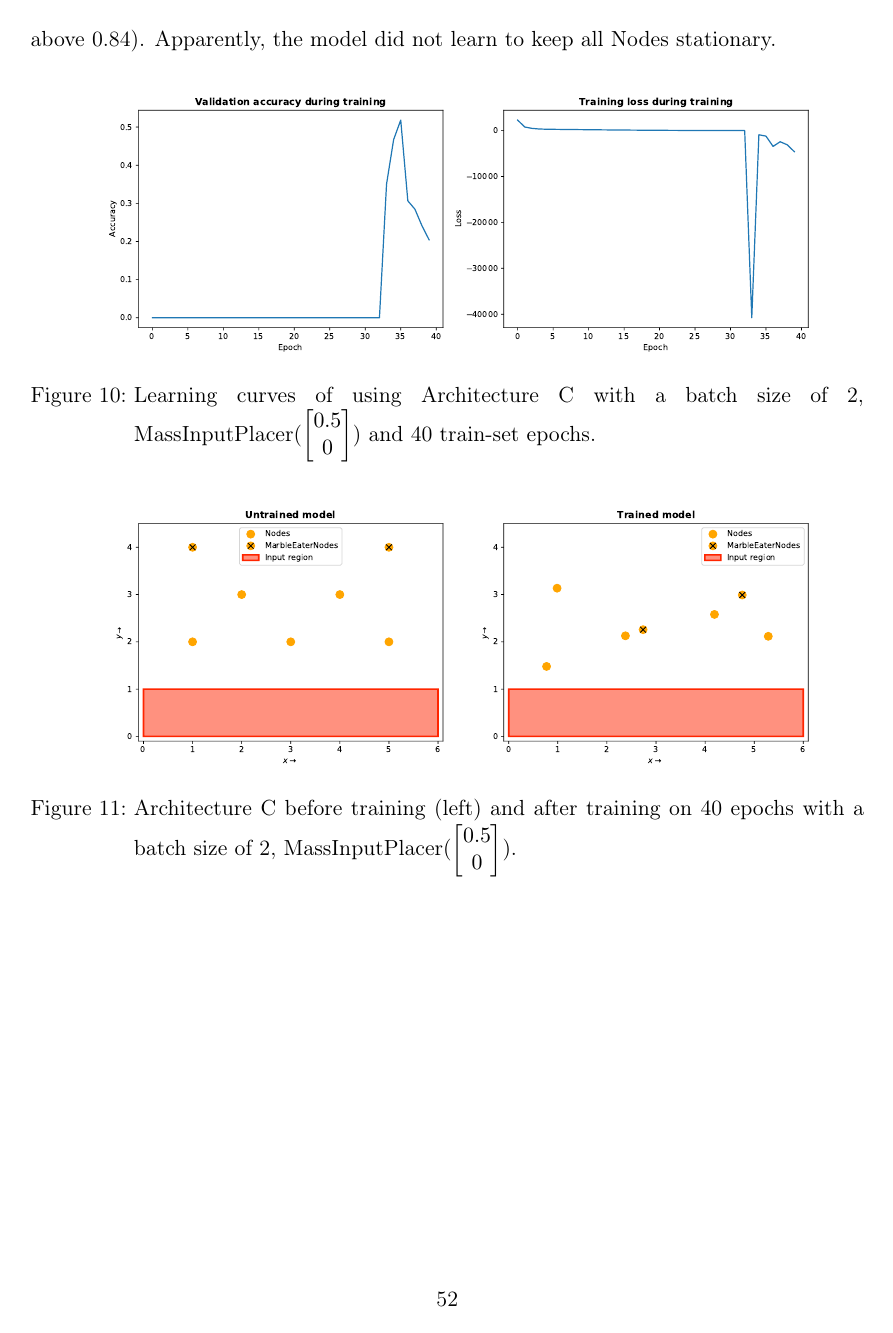
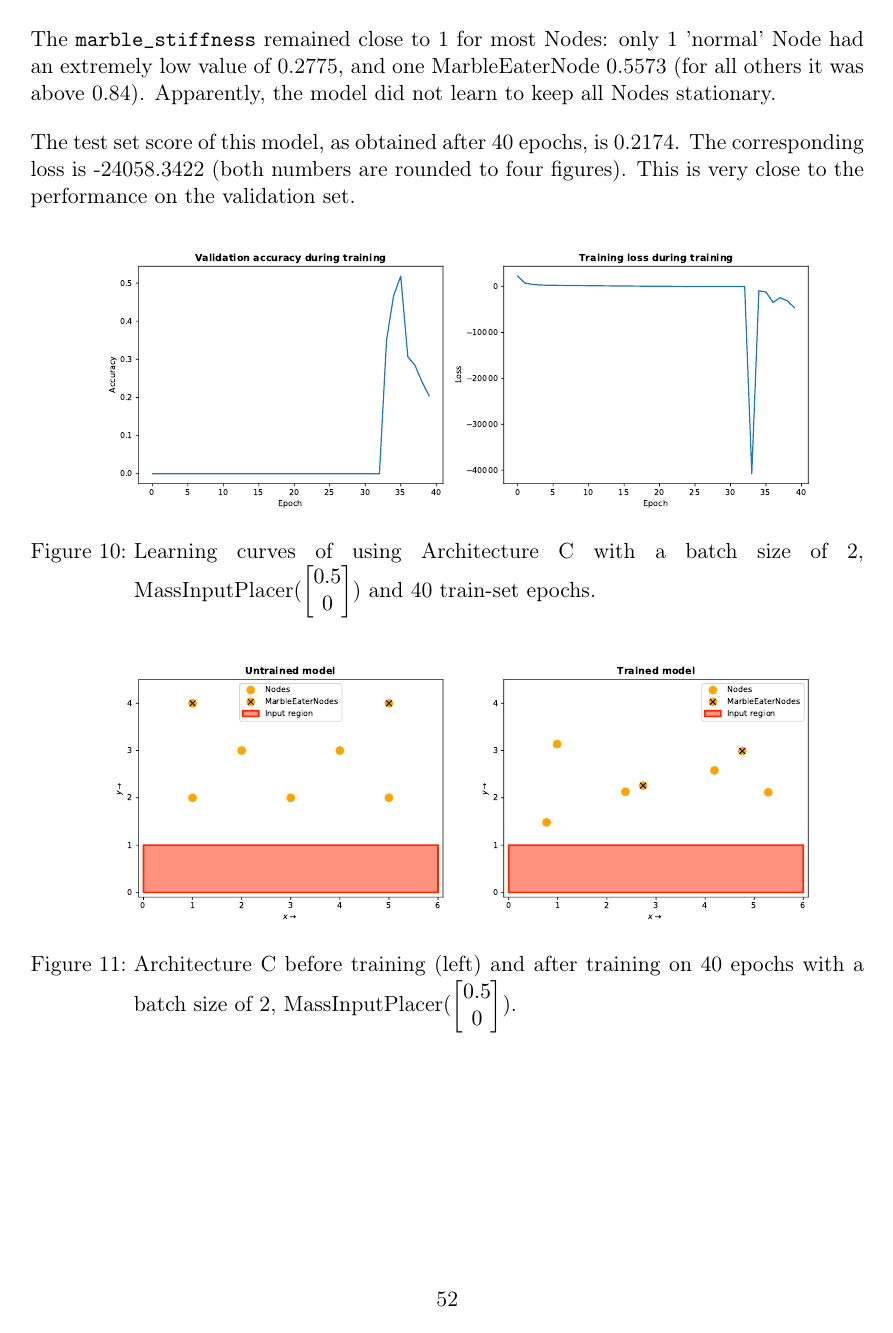
Before and after one commit to Nifrec/nenwin, a LaTeX paper (main.tex, which reads backprop_results.tex): page 52 of 66. Compiled offline with pdfLaTeX.

Commit message:
Add test-set result and minor tweaks

```diff
--- a/backprop_results.tex
+++ b/backprop_results.tex
@@ -168,7 +183,14 @@ than for the other Nodes
 Apparently the model had learned that output Nodes should attract Marbles less strongly,
 as both the mass and the \texttt{marble\_attraction} are used to compute the attraction force Marbles experience.
 
-The \texttt{marble\_stiffness} remained close to 1 for most Nodes: only 1 'normal' Node had an extremely low value of 0.2775, and one MarbleEaterNode 0.5573 (for all others it was above 0.84). Apparently, the model did not learn to keep all Nodes stationary.
+The \texttt{marble\_stiffness} remained close to 1 for most Nodes:
+only 1 'normal' Node had an extremely low value of 0.2775,
+and one MarbleEaterNode 0.5573 (for all others it was above 0.84).
+Apparently, the model did not learn to keep all Nodes stationary.
+
+The test set score of this model, as obtained after 40 epochs, is 0.2174.
+The corresponding loss is -24058.3422 (both numbers are rounded to four figures).
+This is very close to the performance on the validation set.
 
 \begin{figure}[hb]
 	\centering
```
Also changed, not shown: backprop_results.tex (21 more changed lines).
